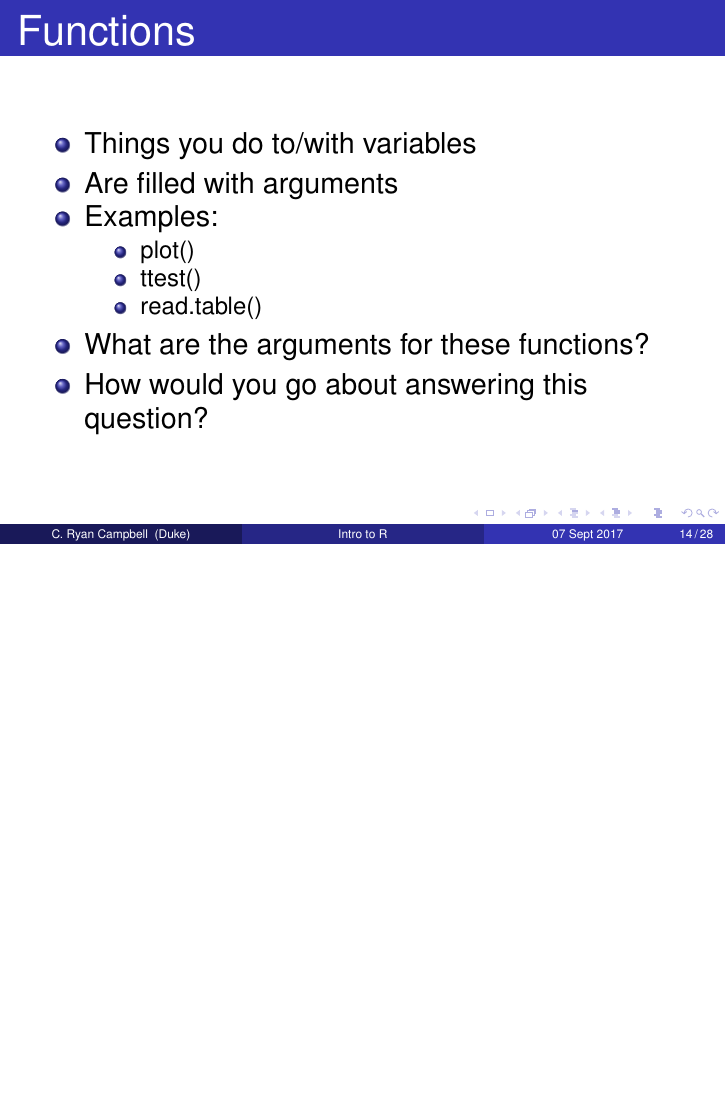
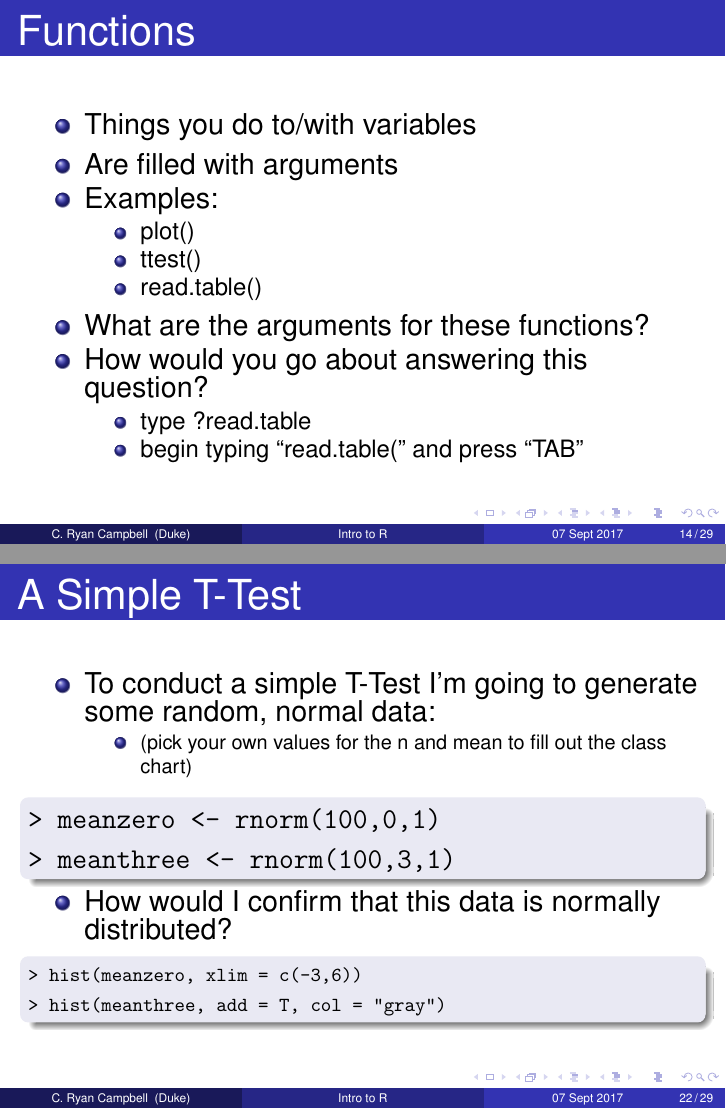
Before and after one commit to cryancampbell/duke-bio490s, LaTeX slides (slides/20170907_IntrotoR_Lab.tex): page 25 of 55 before the commit and pages 27 and 44 of 58 after it, the two joined at a grey line, the shorter picture padded with empty space. Compiled offline with pdfLaTeX.

Commit message:
post-class commits including Rmd from class and an example of last week’s homework

```diff
--- a/slides/20170907_IntrotoR_Lab.tex
+++ b/slides/20170907_IntrotoR_Lab.tex
@@ -285,10 +285,10 @@ Duke University \\ % Your institution for the title page
 	\item<+-> What are the arguments for these functions?
 	\item<+-> How would you go about answering this question?
 	%%UNCOMMENT
-	%%\begin{itemize}
-	%%	\item<+-> type ?read.table
-	%%	\item<+-> begin typing ``read.table('' and press ``TAB''
-	%%\end{itemize}
+	\begin{itemize}
+		\item<+-> type ?read.table
+		\item<+-> begin typing ``read.table('' and press ``TAB''
+	\end{itemize}
 \end{itemize}
 \end{frame}
 
@@ -408,8 +408,30 @@ Duke University \\ % Your institution for the title page
 \frametitle{A Simple T-Test}
 \begin{itemize}
 	\item To conduct a simple T-Test I'm going to generate some random, normal data:
-	\footnotesize
-	\item[] (pick your own values for the n and mean to fill out the class chart)
+	\begin{itemize}
+		\footnotesize
+		\item (pick your own values for the n and mean to fill out the class chart)
+	\end{itemize}
+	\ttfamily
+	\begin{block}{}
+		\item[] > meanzero <- rnorm(100,0,1)
+		\item[] > meanthree <- rnorm(100,3,1)
+	\end{block}
+	\sffamily
+	\normalsize
+	\item How would I confirm that this data is normally distributed?
+\end{itemize}
+\end{frame}
+
+%------------------------------------------------
+\begin{frame}
+\frametitle{A Simple T-Test}
+\begin{itemize}
+	\item To conduct a simple T-Test I'm going to generate some random, normal data:
+	\begin{itemize}
+		\footnotesize
+		\item (pick your own values for the n and mean to fill out the class chart)
+	\end{itemize}
 	\ttfamily
 	\begin{block}{}
 		\item[] > meanzero <- rnorm(100,0,1)
@@ -419,12 +441,12 @@ Duke University \\ % Your institution for the title page
 	\normalsize
 	\item How would I confirm that this data is normally distributed?
 	%%UNCOMMENT
-	%\ttfamily
-	%\footnotesize
-	%\begin{block}{}
-	%	\item[] > hist(meanzero, xlim = c(-3,6))
-	%	\item[] > hist(meanthree, add = T, col = "gray")
-	%\end{block}
+	\ttfamily
+	\footnotesize
+	\begin{block}{}
+		\item[] > hist(meanzero, xlim = c(-3,6))
+		\item[] > hist(meanthree, add = T, col = "gray")
+	\end{block}
 \end{itemize}
 \end{frame}
 
```
Also changed, not shown: slides/20170907_IntrotoR_Lab.pdf, 3 other files.
